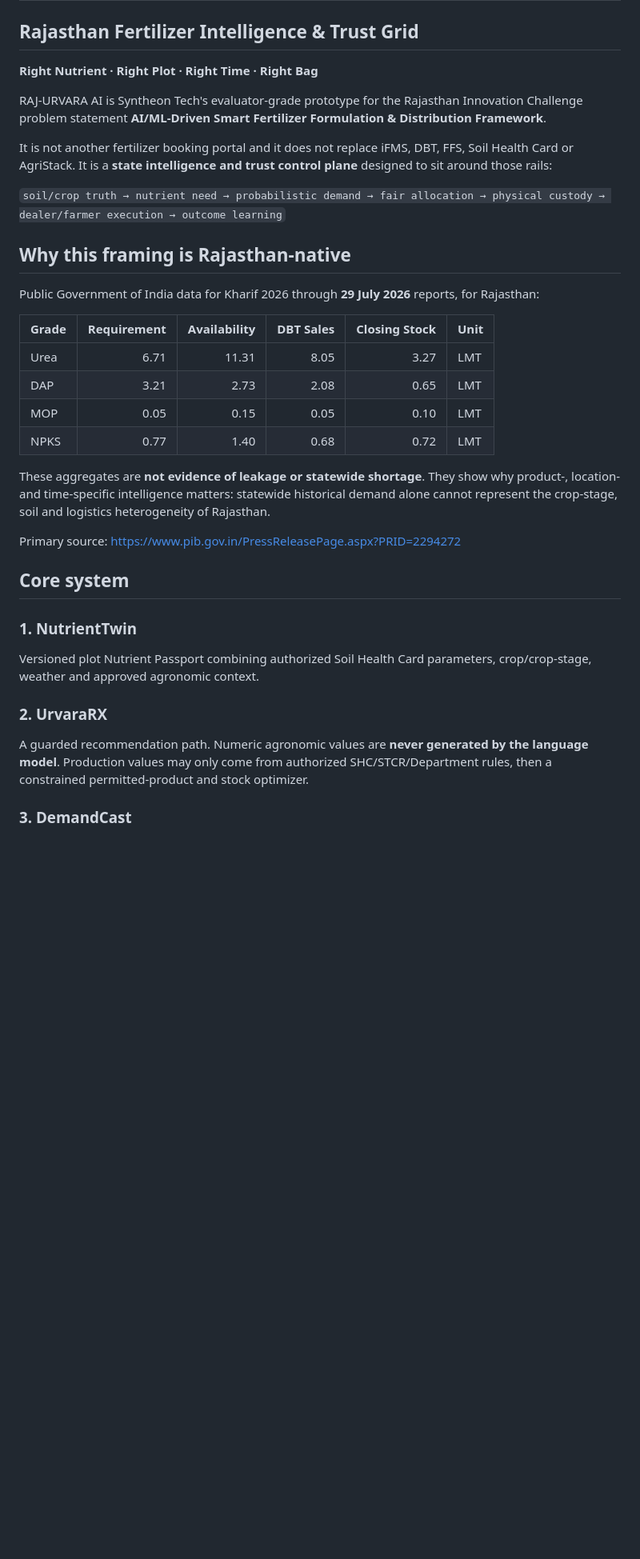
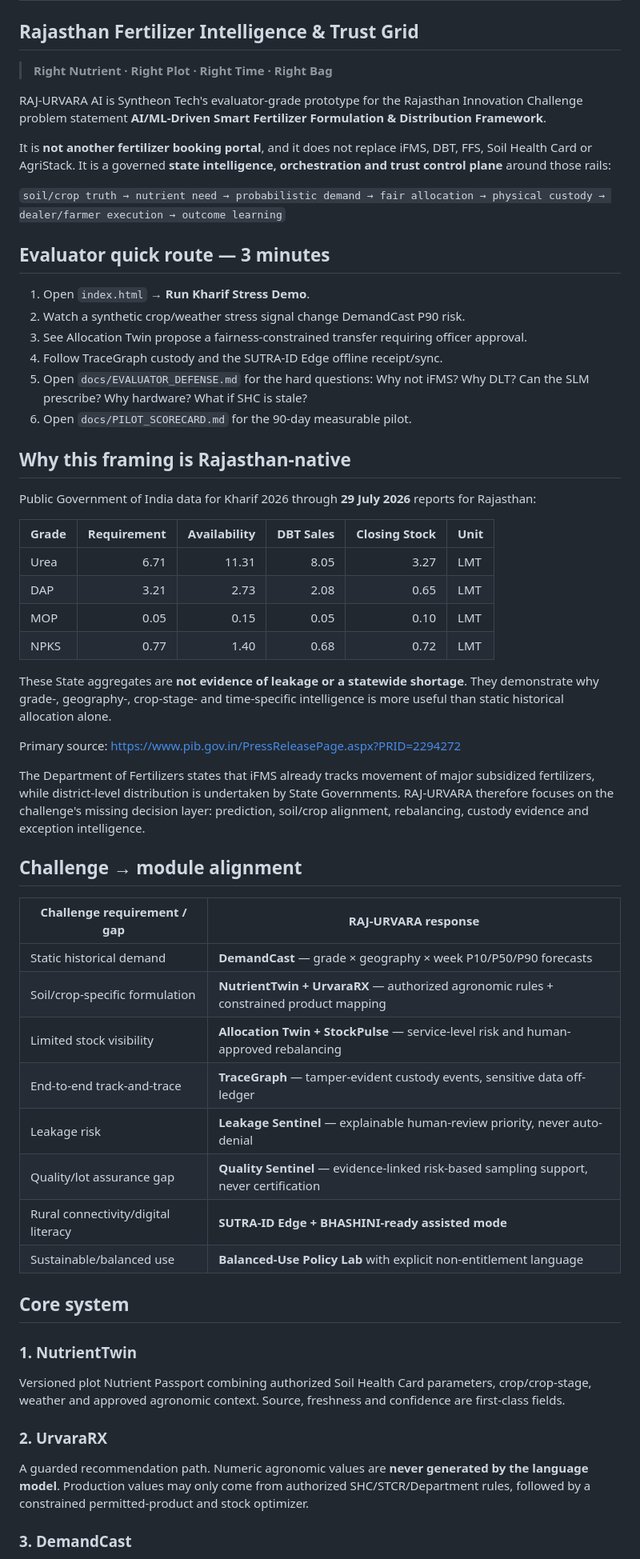
Before and after one commit to Sauravssoni/RIC-Smart-Fertilizer, a Markdown page: README.md, the part around one of its changes. Shown at 80% size. Rendered like a GitHub page; blank space fills up the shorter version.

```diff
--- a/README.md
+++ b/README.md
@@ -1,17 +1,26 @@
 # RAJ-URVARA AI
 ## Rajasthan Fertilizer Intelligence & Trust Grid
 
-**Right Nutrient · Right Plot · Right Time · Right Bag**
+> **Right Nutrient · Right Plot · Right Time · Right Bag**
 
 RAJ-URVARA AI is Syntheon Tech's evaluator-grade prototype for the Rajasthan Innovation Challenge problem statement **AI/ML-Driven Smart Fertilizer Formulation & Distribution Framework**.
 
-It is not another fertilizer booking portal and it does not replace iFMS, DBT, FFS, Soil Health Card or AgriStack. It is a **state intelligence and trust control plane** designed to sit around those rails:
+It is **not another fertilizer booking portal**, and it does not replace iFMS, DBT, FFS, Soil Health Card or AgriStack. It is a governed **state intelligence, orchestration and trust control plane** around those rails:
 
 `soil/crop truth → nutrient need → probabilistic demand → fair allocation → physical custody → dealer/farmer execution → outcome learning`
 
+## Evaluator quick route — 3 minutes
+
+1. Open `index.html` → **Run Kharif Stress Demo**.
+2. Watch a synthetic crop/weather stress signal change DemandCast P90 risk.
+3. See Allocation Twin propose a fairness-constrained transfer requiring officer approval.
+4. Follow TraceGraph custody and the SUTRA-ID Edge offline receipt/sync.
+5. Open `docs/EVALUATOR_DEFENSE.md` for the hard questions: Why not iFMS? Why DLT? Can the SLM prescribe? Why hardware? What if SHC is stale?
+6. Open `docs/PILOT_SCORECARD.md` for the 90-day measurable pilot.
+
 ## Why this framing is Rajasthan-native
 
-Public Government of India data for Kharif 2026 through **29 July 2026** reports, for Rajasthan:
+Public Government of India data for Kharif 2026 through **29 July 2026** reports for Rajasthan:
 
 | Grade | Requirement | Availability | DBT Sales | Closing Stock | Unit |
 |---|---:|---:|---:|---:|---|
@@ -20,16 +29,31 @@ Public Government of India data for Kharif 2026 through **29 July 2026** reports
 | MOP | 0.05 | 0.15 | 0.05 | 0.10 | LMT |
 | NPKS | 0.77 | 1.40 | 0.68 | 0.72 | LMT |
 
-These aggregates are **not evidence of leakage or statewide shortage**. They show why product-, location- and time-specific intelligence matters: statewide historical demand alone cannot represent the crop-stage, soil and logistics heterogeneity of Rajasthan.
+These State aggregates are **not evidence of leakage or a statewide shortage**. They demonstrate why grade-, geography-, crop-stage- and time-specific intelligence is more useful than static historical allocation alone.
 
 Primary source: https://www.pib.gov.in/PressReleasePage.aspx?PRID=2294272
+
+The Department of Fertilizers states that iFMS already tracks movement of major subsidized fertilizers, while district-level distribution is undertaken by State Governments. RAJ-URVARA therefore focuses on the challenge's missing decision layer: prediction, soil/crop alignment, rebalancing, custody evidence and exception intelligence.
+
+## Challenge → module alignment
+
+| Challenge requirement / gap | RAJ-URVARA response |
+|---|---|
+| Static historical demand | **DemandCast** — grade × geography × week P10/P50/P90 forecasts |
+| Soil/crop-specific formulation | **NutrientTwin + UrvaraRX** — authorized agronomic rules + constrained product mapping |
+| Limited stock visibility | **Allocation Twin + StockPulse** — service-level risk and human-approved rebalancing |
+| End-to-end track-and-trace | **TraceGraph** — tamper-evident custody events, sensitive data off-ledger |
+| Leakage risk | **Leakage Sentinel** — explainable human-review priority, never auto-denial |
+| Quality/lot assurance gap | **Quality Sentinel** — evidence-linked risk-based sampling support, never certification |
+| Rural connectivity/digital literacy | **SUTRA-ID Edge + BHASHINI-ready assisted mode** |
+| Sustainable/balanced use | **Balanced-Use Policy Lab** with explicit non-entitlement language |
 
 ## Core system
 
 ### 1. NutrientTwin
-Versioned plot Nutrient Passport combining authorized Soil Health Card parameters, crop/crop-stage, weather and approved agronomic context.
+Versioned plot Nutrient Passport combining authorized Soil Health Card parameters, crop/crop-stage, weather and approved agronomic context. Source, freshness and confidence are first-class fields.
 
 ### 2. UrvaraRX
-A guarded recommendation path. Numeric agronomic values are **never generated by the language model**. Production values may only come from authorized SHC/STCR/Department rules, then a constrained permitted-product and stock optimizer.
+A guarded recommendation path. Numeric agronomic values are **never generated by the language model**. Production values may only come from authorized SHC/STCR/Department rules, followed by a constrained permitted-product and stock optimizer.
 
 ### 3. DemandCast
```
Also changed, not shown: other parts of README.md (+56 -40 lines).
